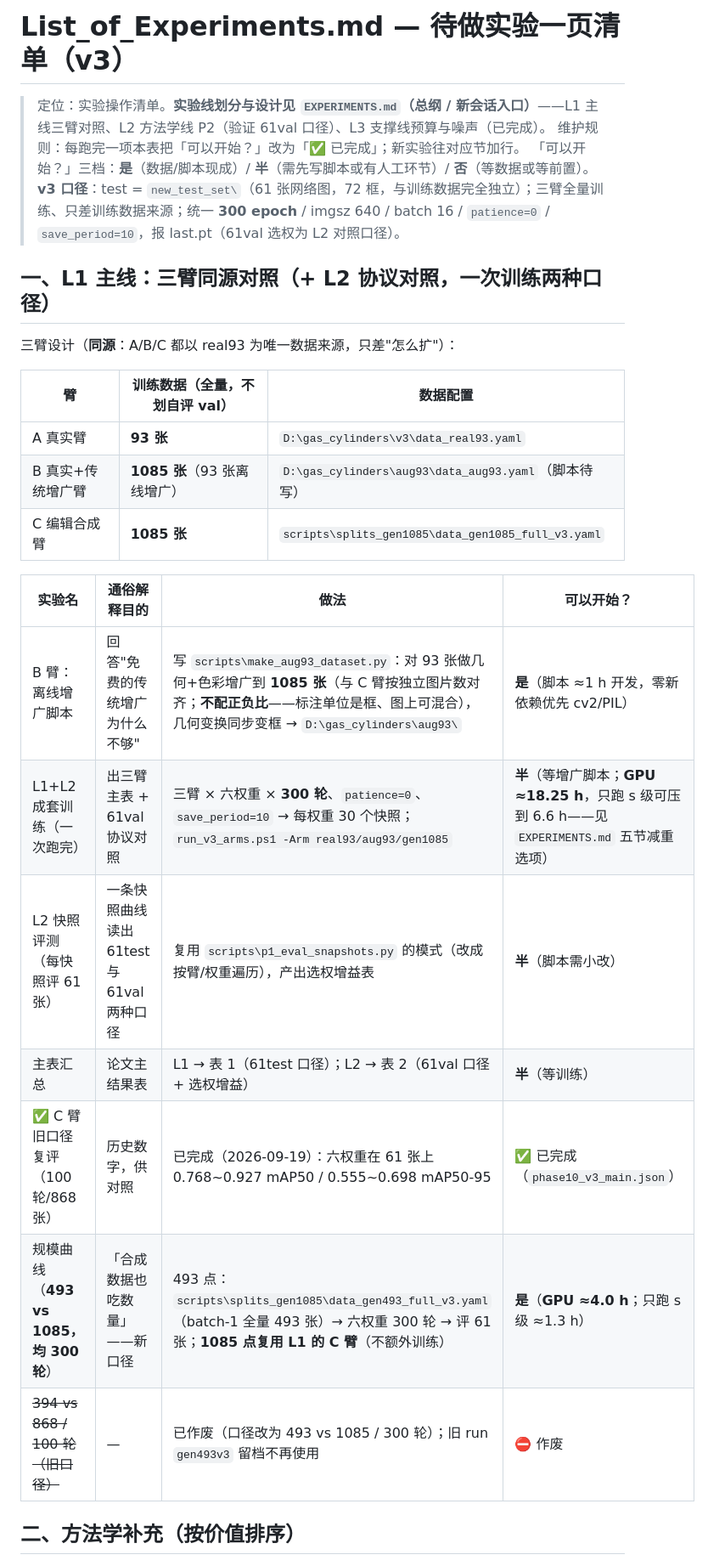
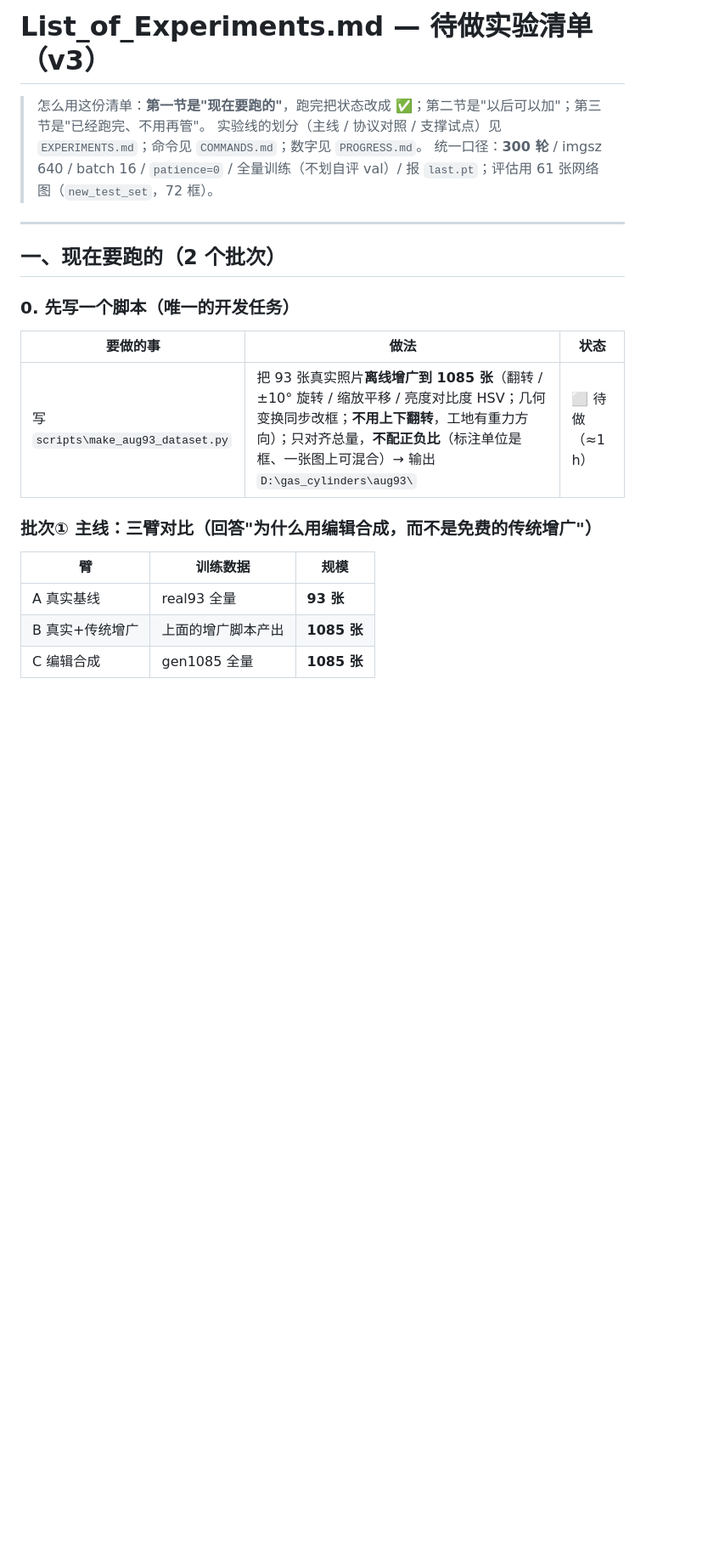
Before and after one commit to ReedZhang47/gas-cylinder-yolo, a Markdown page: List_of_Experiments.md, the part around one of its changes. Shown at 85% size. GitHub-like rendering; blank space fills up the shorter version.

Commit message:
实验清单改写成简明风格：现在要跑的两批 / 以后可加 / 已跑完，各自一句话说明目的与成本

```diff
--- a/List_of_Experiments.md
+++ b/List_of_Experiments.md
@@ -1,29 +1,24 @@
-# List_of_Experiments.md — 待做实验一页清单（v3）
+# List_of_Experiments.md — 待做实验清单（v3）
 
-> 定位：实验操作清单。**实验线划分与设计见 `EXPERIMENTS.md`（总纲 / 新会话入口）**——L1 主线三臂对照、L2 方法学线 P2（验证 61val 口径）、L3 支撑线预算与噪声（已完成）。
-> 维护规则：每跑完一项本表把「可以开始？」改为「✅ 已完成」；新实验往对应节加行。
-> 「可以开始？」三档：**是**（数据/脚本现成）/ **半**（需先写脚本或有人工环节）/ **否**（等数据或等前置）。
-> **v3 口径**：test = `new_test_set\`（61 张网络图，72 框，与训练数据完全独立）；三臂全量训练、只差训练数据来源；统一 **300 epoch** / imgsz 640 / batch 16 / `patience=0` / `save_period=10`，报 last.pt（61val 选权为 L2 对照口径）。
+> 怎么用这份清单：**第一节是"现在要跑的"**，跑完把状态改成 ✅；第二节是"以后可以加"；第三节是"已经跑完、不用再管"。
+> 实验线的划分（主线 / 协议对照 / 支撑试点）见 `EXPERIMENTS.md`；命令见 `COMMANDS.md`；数字见 `PROGRESS.md`。
+> 统一口径：**300 轮** / imgsz 640 / batch 16 / `patience=0` / 全量训练（不划自评 val）/ 报 `last.pt`；评估用 61 张网络图（`new_test_set`，72 框）。
 
-## 一、L1 主线：三臂同源对照（+ L2 协议对照，一次训练两种口径）
+---
 
-三臂设计（**同源**：A/B/C 都以 real93 为唯一数据来源，只差"怎么扩"）：
+## 一、现在要跑的（2 个批次）
 
-| 臂 | 训练数据（全量，不划自评 val） | 数据配置 |
+### 0. 先写一个脚本（唯一的开发任务）
+
+| 要做的事 | 做法 | 状态 |
 |---|---|---|
-| A 真实臂 | **93 张** | `D:\gas_cylinders\v3\data_real93.yaml` |
-| B 真实+传统增广臂 | **1085 张**（93 张离线增广） | `D:\gas_cylinders\aug93\data_aug93.yaml`（脚本待写） |
-| C 编辑合成臂 | **1085 张** | `scripts\splits_gen1085\data_gen1085_full_v3.yaml` |
+| 写 `scripts\make_aug93_dataset.py` | 把 93 张真实照片**离线增广到 1085 张**（翻转 / ±10° 旋转 / 缩放平移 / 亮度对比度 HSV；几何变换同步改框；**不用上下翻转**，工地有重力方向）；只对齐总量，**不配正负比**（标注单位是框、一张图上可混合）→ 输出 `D:\gas_cylinders\aug93\` | ⬜ 待做（≈1 h） |
 
-| 实验名 | 通俗解释目的 | 做法 | 可以开始？ |
-|---|---|---|---|
-| B 臂：离线增广脚本 | 回答"免费的传统增广为什么不够" | 写 `scripts\make_aug93_dataset.py`：对 93 张做几何+色彩增广到 **1085 张**（与 C 臂按独立图片数对齐；**不配正负比**——标注单位是框、图上可混合），几何变换同步变框 → `D:\gas_cylinders\aug93\` | **是**（脚本 ≈1 h 开发，零新依赖优先 cv2/PIL） |
-| L1+L2 成套训练（一次跑完） | 出三臂主表 + 61val 协议对照 | 三臂 × 六权重 × **300 轮**、`patience=0`、`save_period=10` → 每权重 30 个快照；`run_v3_arms.ps1 -Arm real93/aug93/gen1085` | **半**（等增广脚本；**GPU ≈18.25 h**，只跑 s 级可压到 6.6 h——见 `EXPERIMENTS.md` 五节减重选项） |
-| L2 快照评测（每快照评 61 张） | 一条快照曲线读出 61test 与 61val 两种口径 | 复用 `scripts\p1_eval_snapshots.py` 的模式（改成按臂/权重遍历），产出选权增益表 | **半**（脚本需小改） |
-| 主表汇总 | 论文主结果表 | L1 → 表 1（61test 口径）；L2 → 表 2（61val 口径 + 选权增益） | **半**（等训练） |
-| ✅ C 臂旧口径复评（100 轮/868 张） | 历史数字，供对照 | 已完成（2026-09-19）：六权重在 61 张上 0.768~0.927 mAP50 / 0.555~0.698 mAP50-95 | ✅ 已完成（`phase10_v3_main.json`） |
-| 规模曲线（**493 vs 1085，均 300 轮**） | 「合成数据也吃数量」——新口径 | 493 点：`scripts\splits_gen1085\data_gen493_full_v3.yaml`（batch-1 全量 493 张）→ 六权重 300 轮 → 评 61 张；**1085 点复用 L1 的 C 臂**（不额外训练） | **是**（**GPU ≈4.0 h**；只跑 s 级 ≈1.3 h） |
-| ~~394 vs 868 / 100 轮（旧口径）~~ | — | 已作废（口径改为 493 vs 1085 / 300 轮）；旧 run `gen493v3` 留档不再使用 | ⛔ 作废 |
+### 批次① 主线：三臂对比（回答"为什么用编辑合成，而不是免费的传统增广"）
 
-## 二、方法学补充（按价值排序）
+| 臂 | 训练数据 | 规模 |
+|---|---|---|
+| A 真实基线 | real93 全量 | **93 张** |
+| B 真实+传统增广 | 上面的增广脚本产出 | **1085 张** |
+| C 编辑合成 | gen1085 全量 | **1085 张** |
 
```
Also changed, not shown: other parts of List_of_Experiments.md (+58 -36 lines).
